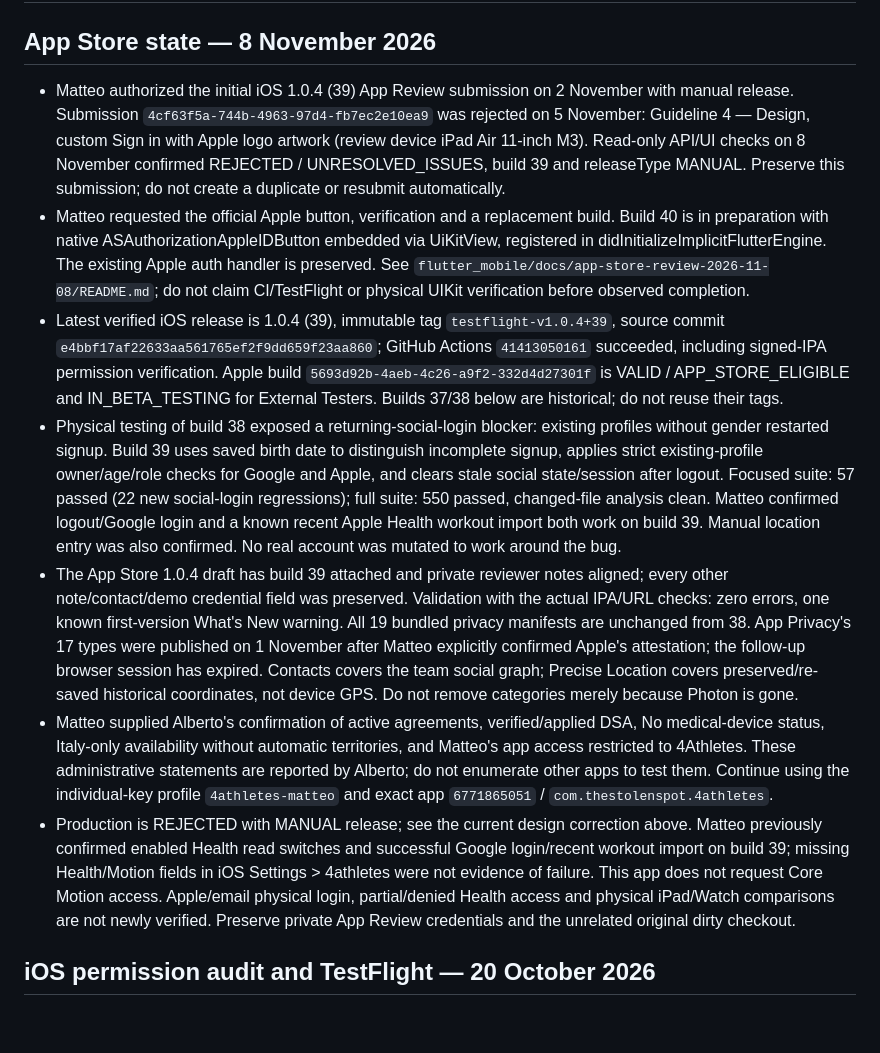
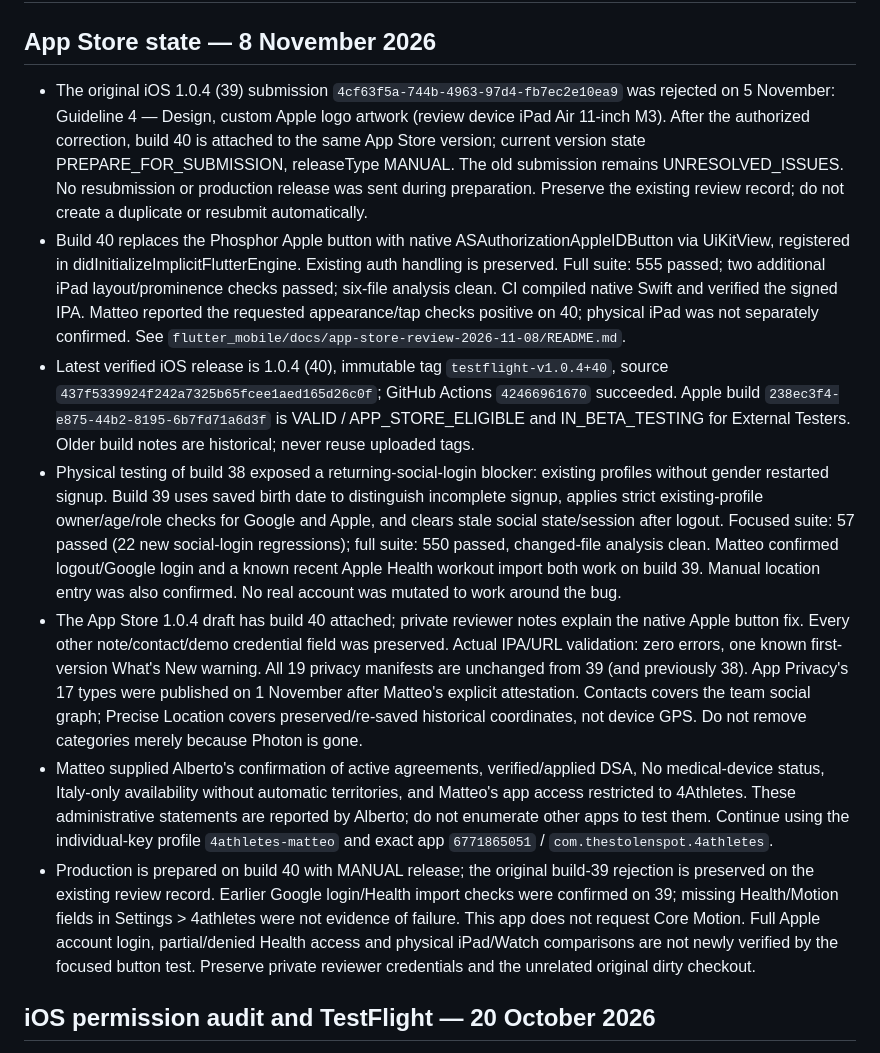
Before and after one commit to matteonoris/4athletes, a Markdown page: AGENTS.md, the part around the change. GitHub-like rendering; blank space fills up the shorter version.

Commit message:
docs: record verified build 40 and App Store review preparation

```diff
--- a/AGENTS.md
+++ b/AGENTS.md
@@ -2,13 +2,13 @@
 
 ## App Store state — 8 November 2026
 
-- Matteo authorized the initial iOS 1.0.4 (39) App Review submission on 2 November with manual release. Submission `4cf63f5a-744b-4963-97d4-fb7ec2e10ea9` was rejected on 5 November: Guideline 4 — Design, custom Sign in with Apple logo artwork (review device iPad Air 11-inch M3). Read-only API/UI checks on 8 November confirmed REJECTED / UNRESOLVED_ISSUES, build 39 and releaseType MANUAL. Preserve this submission; do not create a duplicate or resubmit automatically.
-- Matteo requested the official Apple button, verification and a replacement build. Build 40 is in preparation with native ASAuthorizationAppleIDButton embedded via UiKitView, registered in didInitializeImplicitFlutterEngine. The existing Apple auth handler is preserved. See `flutter_mobile/docs/app-store-review-2026-11-08/README.md`; do not claim CI/TestFlight or physical UIKit verification before observed completion.
-- Latest verified iOS release is 1.0.4 (39), immutable tag `testflight-v1.0.4+39`, source commit `e4bbf17af22633aa561765ef2f9dd659f23aa860`; GitHub Actions `41413050161` succeeded, including signed-IPA permission verification. Apple build `5693d92b-4aeb-4c26-a9f2-332d4d27301f` is VALID / APP_STORE_ELIGIBLE and IN_BETA_TESTING for External Testers. Builds 37/38 below are historical; do not reuse their tags.
+- The original iOS 1.0.4 (39) submission `4cf63f5a-744b-4963-97d4-fb7ec2e10ea9` was rejected on 5 November: Guideline 4 — Design, custom Apple logo artwork (review device iPad Air 11-inch M3). After the authorized correction, build 40 is attached to the same App Store version; current version state PREPARE_FOR_SUBMISSION, releaseType MANUAL. The old submission remains UNRESOLVED_ISSUES. No resubmission or production release was sent during preparation. Preserve the existing review record; do not create a duplicate or resubmit automatically.
+- Build 40 replaces the Phosphor Apple button with native ASAuthorizationAppleIDButton via UiKitView, registered in didInitializeImplicitFlutterEngine. Existing auth handling is preserved. Full suite: 555 passed; two additional iPad layout/prominence checks passed; six-file analysis clean. CI compiled native Swift and verified the signed IPA. Matteo reported the requested appearance/tap checks positive on 40; physical iPad was not separately confirmed. See `flutter_mobile/docs/app-store-review-2026-11-08/README.md`.
+- Latest verified iOS release is 1.0.4 (40), immutable tag `testflight-v1.0.4+40`, source `437f5339924f242a7325b65fcee1aed165d26c0f`; GitHub Actions `42466961670` succeeded. Apple build `238ec3f4-e875-44b2-8195-6b7fd71a6d3f` is VALID / APP_STORE_ELIGIBLE and IN_BETA_TESTING for External Testers. Older build notes are historical; never reuse uploaded tags.
 - Physical testing of build 38 exposed a returning-social-login blocker: existing profiles without gender restarted signup. Build 39 uses saved birth date to distinguish incomplete signup, applies strict existing-profile owner/age/role checks for Google and Apple, and clears stale social state/session after logout. Focused suite: 57 passed (22 new social-login regressions); full suite: 550 passed, changed-file analysis clean. Matteo confirmed logout/Google login and a known recent Apple Health workout import both work on build 39. Manual location entry was also confirmed. No real account was mutated to work around the bug.
-- The App Store 1.0.4 draft has build 39 attached and private reviewer notes aligned; every other note/contact/demo credential field was preserved. Validation with the actual IPA/URL checks: zero errors, one known first-version What's New warning. All 19 bundled privacy manifests are unchanged from 38. App Privacy's 17 types were published on 1 November after Matteo explicitly confirmed Apple's attestation; the follow-up browser session has expired. Contacts covers the team social graph; Precise Location covers preserved/re-saved historical coordinates, not device GPS. Do not remove categories merely because Photon is gone.
+- The App Store 1.0.4 draft has build 40 attached; private reviewer notes explain the native Apple button fix. Every other note/contact/demo credential field was preserved. Actual IPA/URL validation: zero errors, one known first-version What's New warning. All 19 privacy manifests are unchanged from 39 (and previously 38). App Privacy's 17 types were published on 1 November after Matteo's explicit attestation. Contacts covers the team social graph; Precise Location covers preserved/re-saved historical coordinates, not device GPS. Do not remove categories merely because Photon is gone.
 - Matteo supplied Alberto's confirmation of active agreements, verified/applied DSA, No medical-device status, Italy-only availability without automatic territories, and Matteo's app access restricted to 4Athletes. These administrative statements are reported by Alberto; do not enumerate other apps to test them. Continue using the individual-key profile `4athletes-matteo` and exact app `6771865051` / `com.thestolenspot.4athletes`.
-- Production is REJECTED with MANUAL release; see the current design correction above. Matteo previously confirmed enabled Health read switches and successful Google login/recent workout import on build 39; missing Health/Motion fields in iOS Settings > 4athletes were not evidence of failure. This app does not request Core Motion access. Apple/email physical login, partial/denied Health access and physical iPad/Watch comparisons are not newly verified. Preserve private App Review credentials and the unrelated original dirty checkout.
+- Production is prepared on build 40 with MANUAL release; the original build-39 rejection is preserved on the existing review record. Earlier Google login/Health import checks were confirmed on 39; missing Health/Motion fields in Settings > 4athletes were not evidence of failure. This app does not request Core Motion. Full Apple account login, partial/denied Health access and physical iPad/Watch comparisons are not newly verified by the focused button test. Preserve private reviewer credentials and the unrelated original dirty checkout.
 
 ## iOS permission audit and TestFlight — 20 October 2026
 
```
Also changed, not shown: 1 other file.
